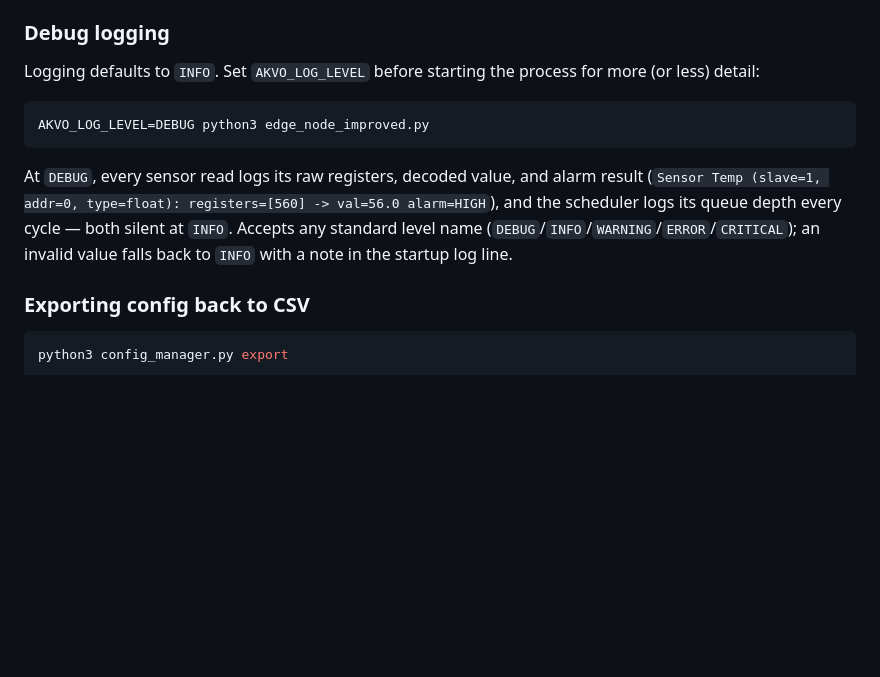
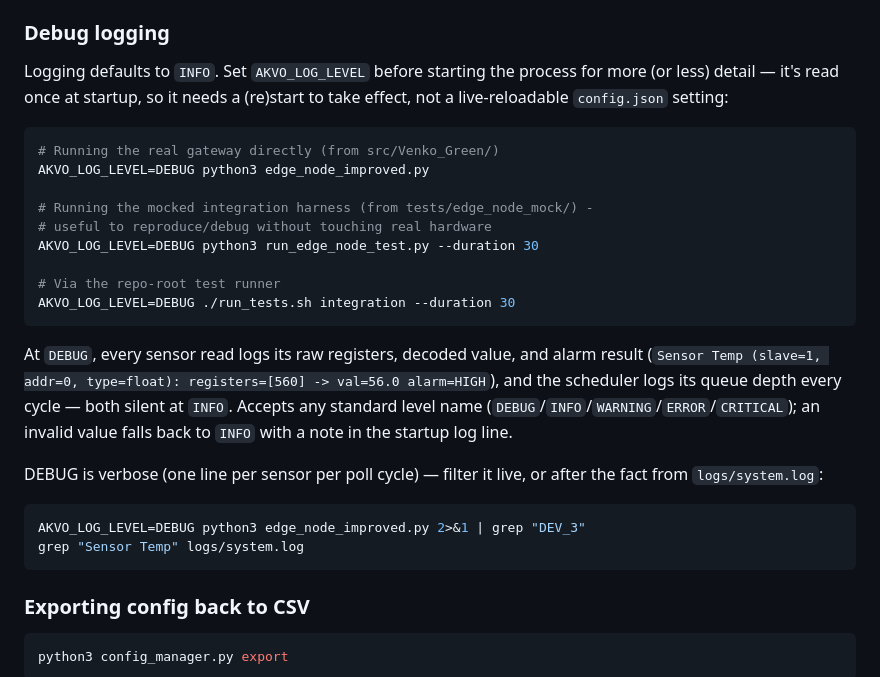
Before and after one commit to choarf/Akvo_Green, a Markdown page: docs/README.md, the part around the change. Drawn GitHub-style; blank space fills up the shorter version.

Commit message:
Add AKVO_LOG_LEVEL usage examples to docs/README.md
Covers running the real gateway, the mocked integration harness, and
via run_tests.sh, plus filtering DEBUG output live or from
logs/system.log after the fact.

Co-Authored-By: Claude Sonnet 5 <noreply@anthropic.com>

````diff
--- a/docs/README.md
+++ b/docs/README.md
@@ -93,13 +93,28 @@ python3 main_modbus.py
 
 ### Debug logging
 
-Logging defaults to `INFO`. Set `AKVO_LOG_LEVEL` before starting the process for more (or less) detail:
+Logging defaults to `INFO`. Set `AKVO_LOG_LEVEL` before starting the process for more (or less) detail — it's read once at startup, so it needs a (re)start to take effect, not a live-reloadable `config.json` setting:
 
 ```bash
+# Running the real gateway directly (from src/Venko_Green/)
 AKVO_LOG_LEVEL=DEBUG python3 edge_node_improved.py
+
+# Running the mocked integration harness (from tests/edge_node_mock/) -
+# useful to reproduce/debug without touching real hardware
+AKVO_LOG_LEVEL=DEBUG python3 run_edge_node_test.py --duration 30
+
+# Via the repo-root test runner
+AKVO_LOG_LEVEL=DEBUG ./run_tests.sh integration --duration 30
 ```
 
 At `DEBUG`, every sensor read logs its raw registers, decoded value, and alarm result (`Sensor Temp (slave=1, addr=0, type=float): registers=[560] -> val=56.0 alarm=HIGH`), and the scheduler logs its queue depth every cycle — both silent at `INFO`. Accepts any standard level name (`DEBUG`/`INFO`/`WARNING`/`ERROR`/`CRITICAL`); an invalid value falls back to `INFO` with a note in the startup log line.
+
+DEBUG is verbose (one line per sensor per poll cycle) — filter it live, or after the fact from `logs/system.log`:
+
+```bash
+AKVO_LOG_LEVEL=DEBUG python3 edge_node_improved.py 2>&1 | grep "DEV_3"
+grep "Sensor Temp" logs/system.log
+```
 
 ### Exporting config back to CSV
 
````
